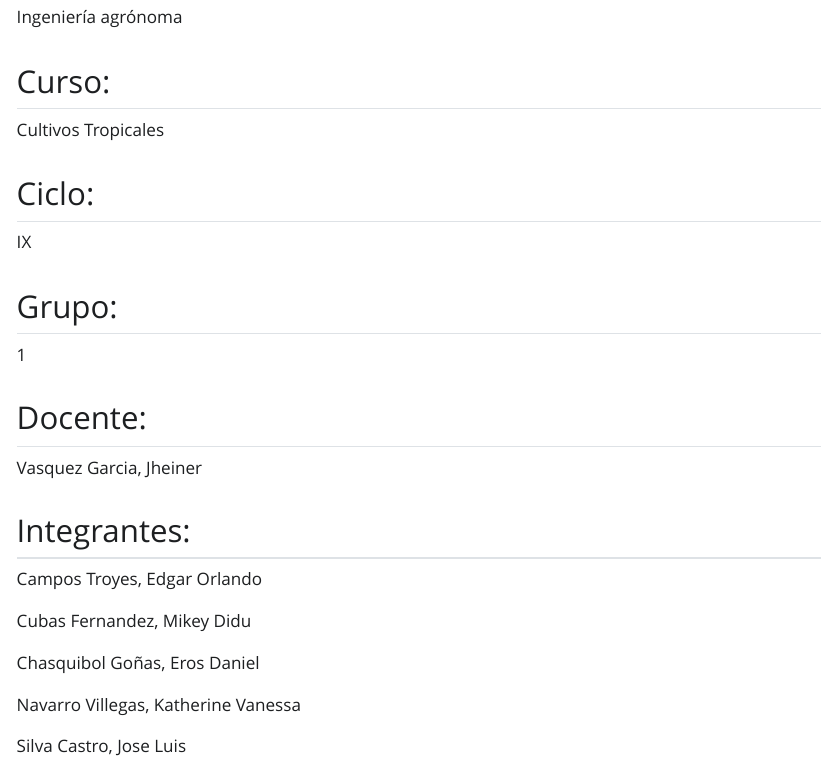
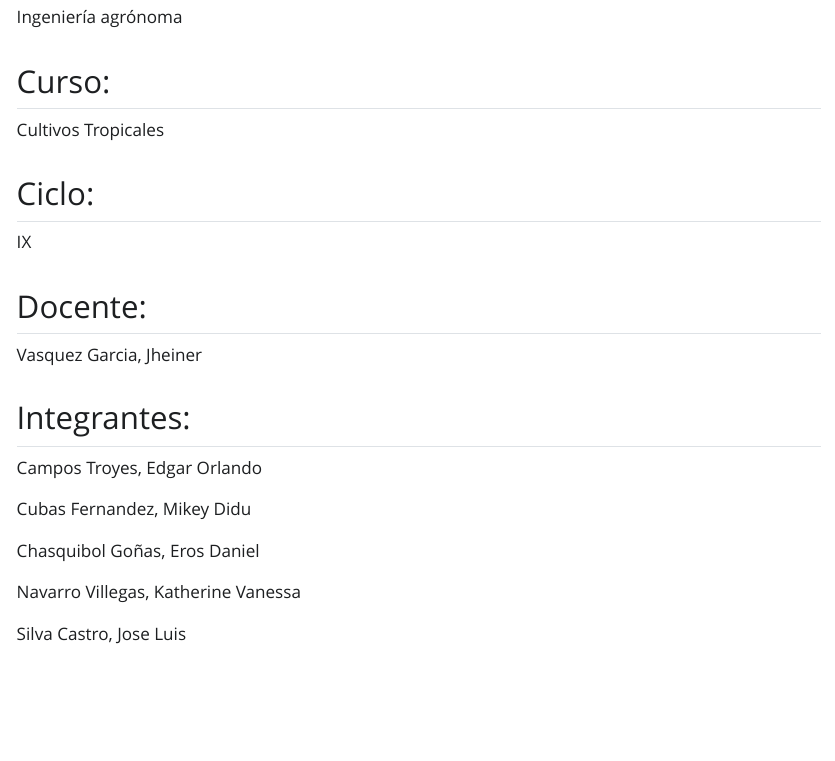
Before and after one commit to EOCT-234/Tropicals_crops_Grupo_1, a Quarto document (index.qmd): the page in a window 1100 px wide, from 150 px down. The pictures show the output file index.html that the author committed with the source, opened offline; Quarto's library style sheets are replaced by a plain one without menus.

Commit message:
Actualizo

```diff
--- a/Grupo_1.qmd
+++ b/index.qmd
@@ -19,10 +19,6 @@ Cultivos Tropicales
 ## Ciclo:
 
 IX
-
-## Grupo:
-
-1
 
 ## Docente:
 
```
Also changed, not shown: index.html.
